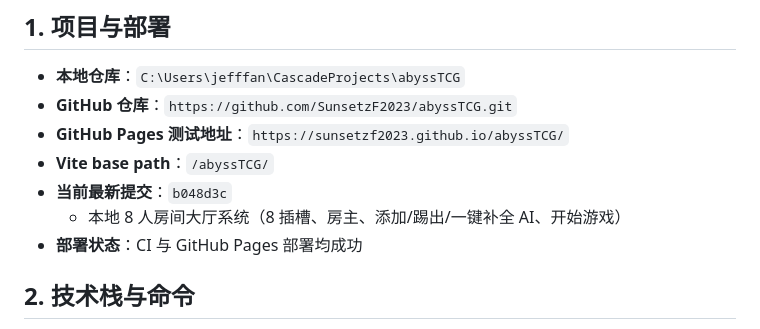
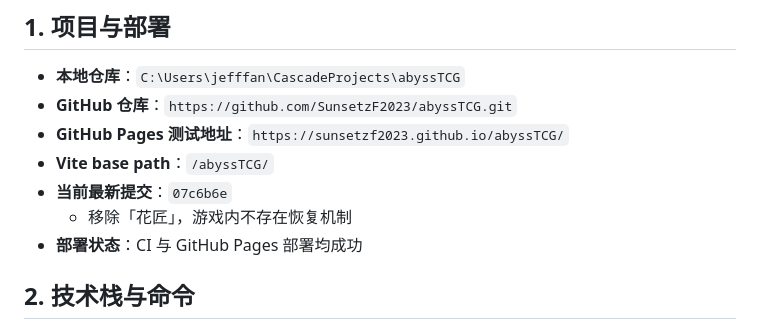
Before and after one commit to SunsetzF2023/abyssTCG, a Markdown page: AGENTS.md, the part around the change. Rendered like a GitHub page.

Commit message:
Update AGENTS.md latest commit reference
Generated with Devin (https://devin.ai)

```diff
--- a/AGENTS.md
+++ b/AGENTS.md
@@ -11,8 +11,8 @@
 - **GitHub 仓库**：`https://github.com/SunsetzF2023/abyssTCG.git`
 - **GitHub Pages 测试地址**：`https://sunsetzf2023.github.io/abyssTCG/`
 - **Vite base path**：`/abyssTCG/`
-- **当前最新提交**：`b048d3c`
-  - 本地 8 人房间大厅系统（8 插槽、房主、添加/踢出/一键补全 AI、开始游戏）
+- **当前最新提交**：`07c6b6e`
+  - 移除「花匠」，游戏内不存在恢复机制
 - **部署状态**：CI 与 GitHub Pages 部署均成功
 
 ## 2. 技术栈与命令
```
